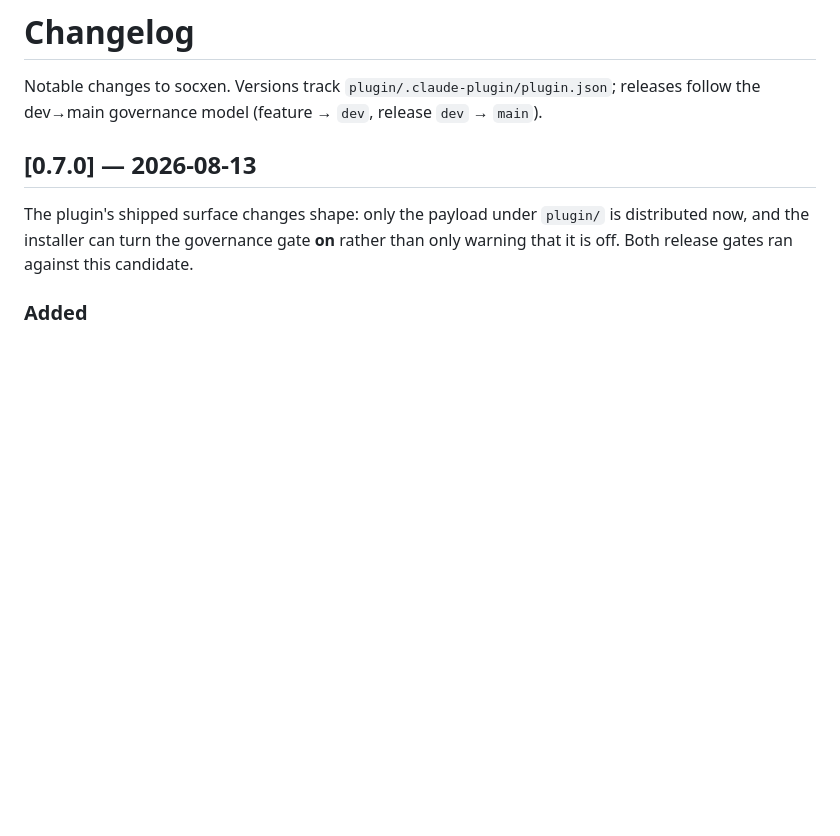
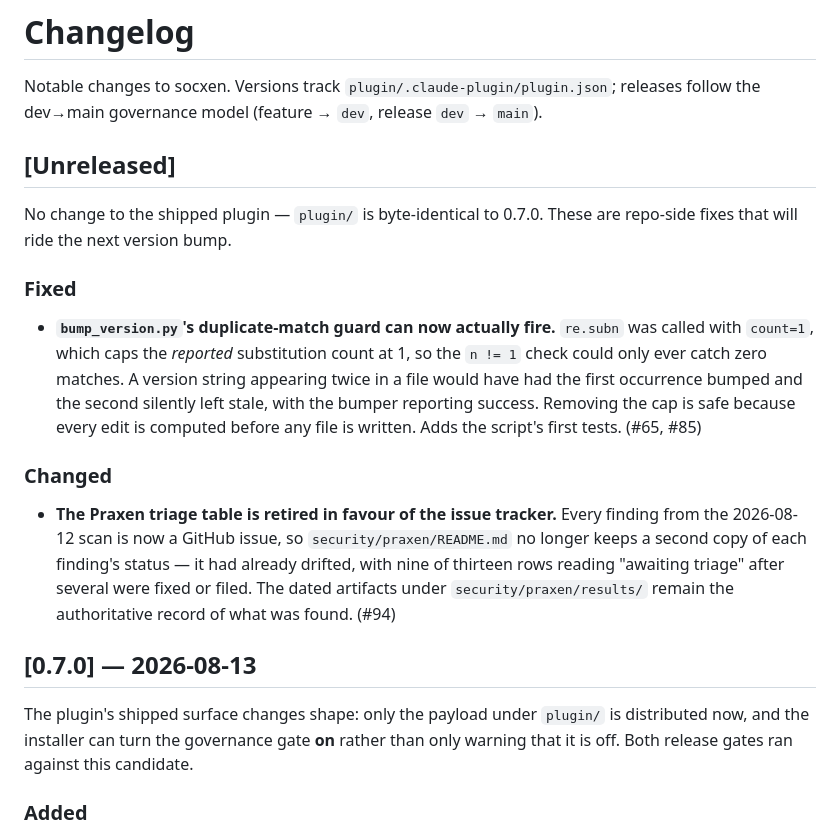
Before and after one commit to open-agent-ai-security/socxen, a Markdown page: CHANGELOG.md, the part around the change. GitHub-like rendering; blank space fills up the shorter version.

Commit message:
docs: record the unreleased repo-side fixes in the changelog
plugin/ is byte-identical to 0.7.0, so these ship no plugin change and carry
no version bump — but #65 and #94 should not vanish from the record between
releases. They ride the next bump.

Co-Authored-By: Claude Fable 5 <noreply@anthropic.com>
Signed-off-by: Steve Wilson <steve.wilson@exabeam.com>

```diff
--- a/CHANGELOG.md
+++ b/CHANGELOG.md
@@ -7,6 +7,26 @@
 
 Notable changes to socxen. Versions track `plugin/.claude-plugin/plugin.json`; releases follow the dev→main
 governance model (feature → `dev`, release `dev` → `main`).
+
+## [Unreleased]
+
+No change to the shipped plugin — `plugin/` is byte-identical to 0.7.0. These are repo-side fixes that
+will ride the next version bump.
+
+### Fixed
+- **`bump_version.py`'s duplicate-match guard can now actually fire.** `re.subn` was called with
+  `count=1`, which caps the *reported* substitution count at 1, so the `n != 1` check could only ever
+  catch zero matches. A version string appearing twice in a file would have had the first occurrence
+  bumped and the second silently left stale, with the bumper reporting success. Removing the cap is
+  safe because every edit is computed before any file is written. Adds the script's first tests.
+  (#65, #85)
+
+### Changed
+- **The Praxen triage table is retired in favour of the issue tracker.** Every finding from the
+  2026-08-12 scan is now a GitHub issue, so `security/praxen/README.md` no longer keeps a second copy
+  of each finding's status — it had already drifted, with nine of thirteen rows reading "awaiting
+  triage" after several were fixed or filed. The dated artifacts under `security/praxen/results/`
+  remain the authoritative record of what was found. (#94)
 
 ## [0.7.0] — 2026-08-13
 
```
